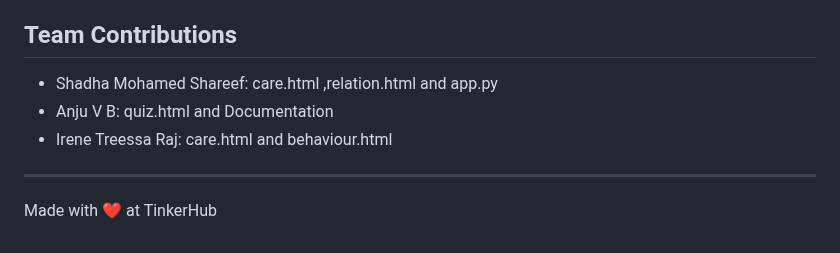
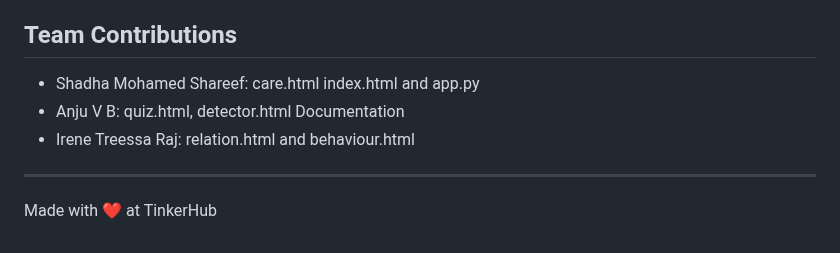
Before and after one commit to Irene-sketch/RED-FLAG-DETECTOR, a Markdown page: README.md, the part around one of its changes. GitHub-like rendering.

```diff
--- a/README.md
+++ b/README.md
@@ -239,9 +243,9 @@ In summary, this code creates a visually engaging and interactive quiz where use
 
 
 ## Team Contributions
-- Shadha Mohamed Shareef: care.html ,relation.html and app.py
-- Anju V B: quiz.html and Documentation
-- Irene Treessa Raj: care.html and  behaviour.html
+- Shadha Mohamed Shareef: care.html index.html and app.py
+- Anju V B: quiz.html, detector.html Documentation
+- Irene Treessa Raj: relation.html and  behaviour.html
 
 ---
 Made with ❤️ at TinkerHub
```
Also changed, not shown: other parts of README.md (+6 -2 lines).
